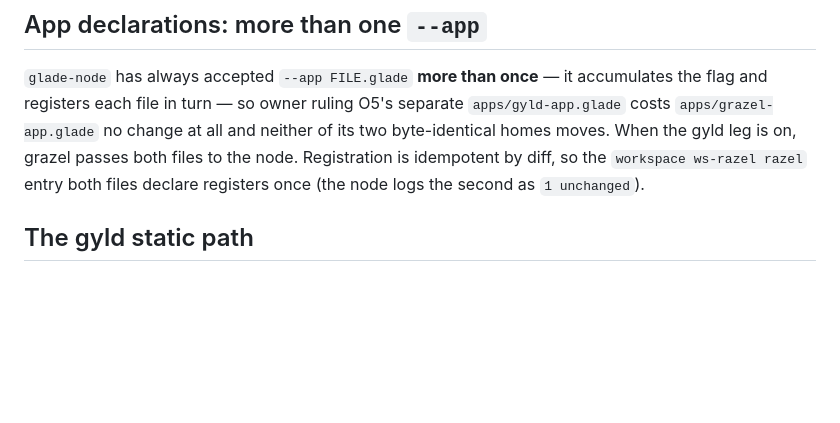
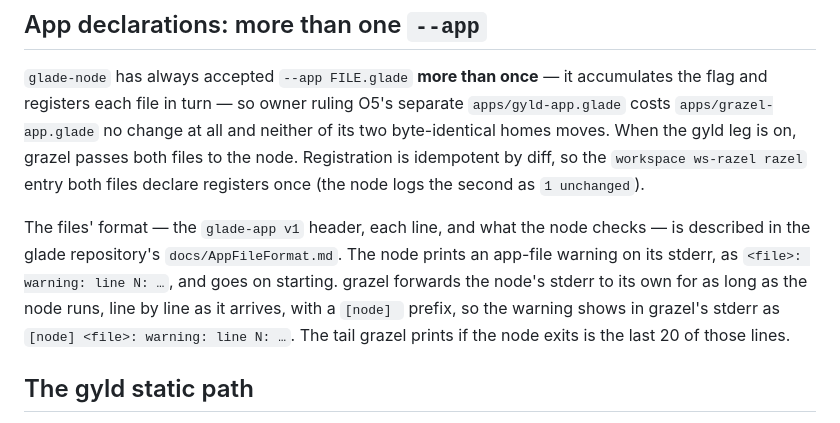
Before and after one commit to owebeeone/grazel-node, a Markdown page: README.md, the part around the change. Drawn GitHub-style; blank space fills up the shorter version.

Commit message:
README: point to the app-file format page; where node warnings show (SUR-P3-8)
grazel forwards the node's stderr with a [node] prefix while it runs; the exit tail is the last 20 lines.

GWZ-Commit-ID: 01a0ce6f-f173-7bff-9df6-394012bb7d2b
GWZ-Workspace-ID: ws_default
GWZ-Origin-URL-Hash: sha256:776ac928964868e6d414648169db32b806a5e9202c68db59761a6f57ed775d8d

```diff
--- a/README.md
+++ b/README.md
@@ -78,6 +78,14 @@ grazel passes both files to the node. Registration is idempotent by diff, so the
 `workspace ws-razel razel` entry both files declare registers once (the node
 logs the second as `1 unchanged`).
 
+The files' format — the `glade-app v1` header, each line, and what the node
+checks — is described in the glade repository's `docs/AppFileFormat.md`. The
+node prints an app-file warning on its stderr, as `<file>: warning: line N: …`,
+and goes on starting. grazel forwards the node's stderr to its own for as long
+as the node runs, line by line as it arrives, with a `[node] ` prefix, so the
+warning shows in grazel's stderr as `[node] <file>: warning: line N: …`. The
+tail grazel prints if the node exits is the last 20 of those lines.
+
 ## The gyld static path
 
 `GET /gyld/<path>` serves `<data>/files/gyld/<path>` when the gyld leg is on,
```
